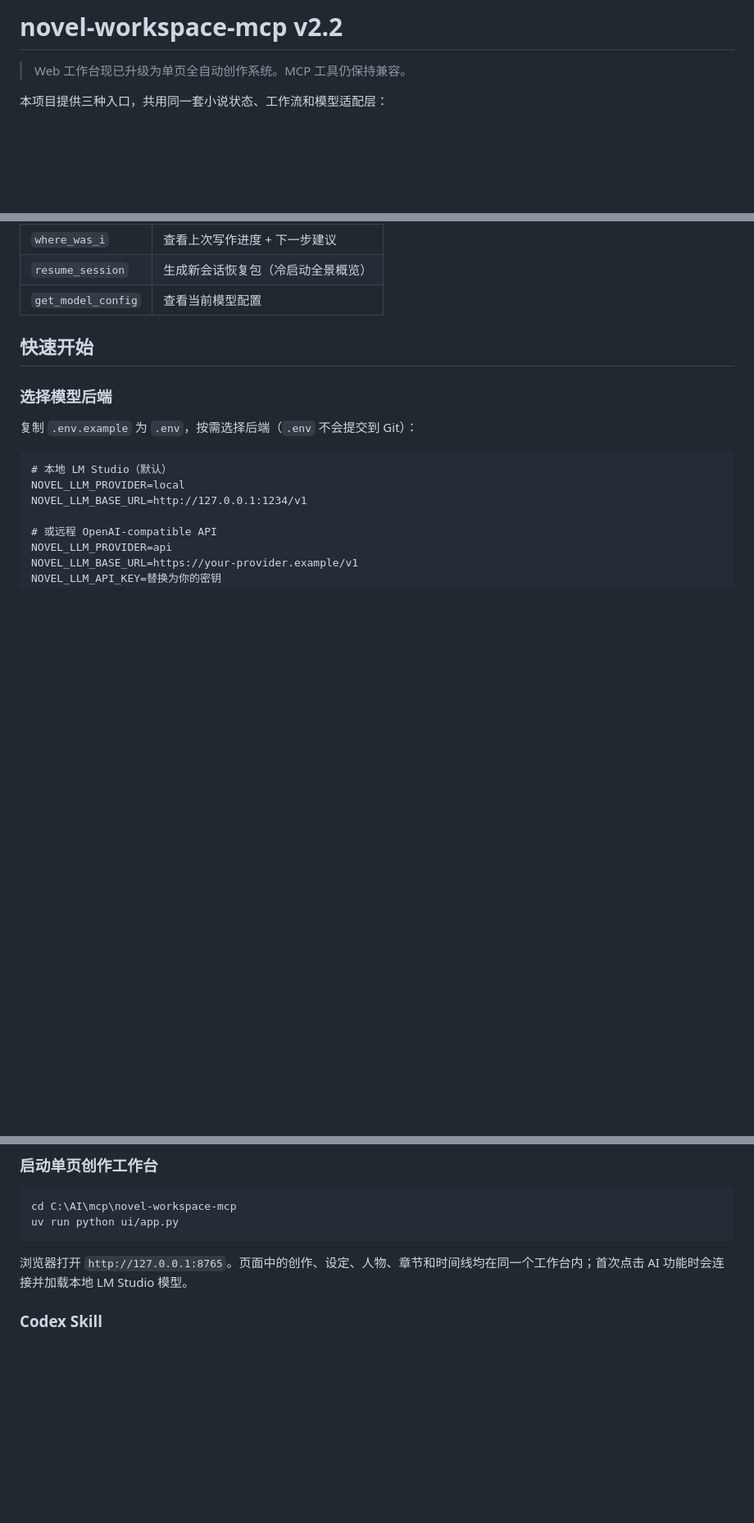
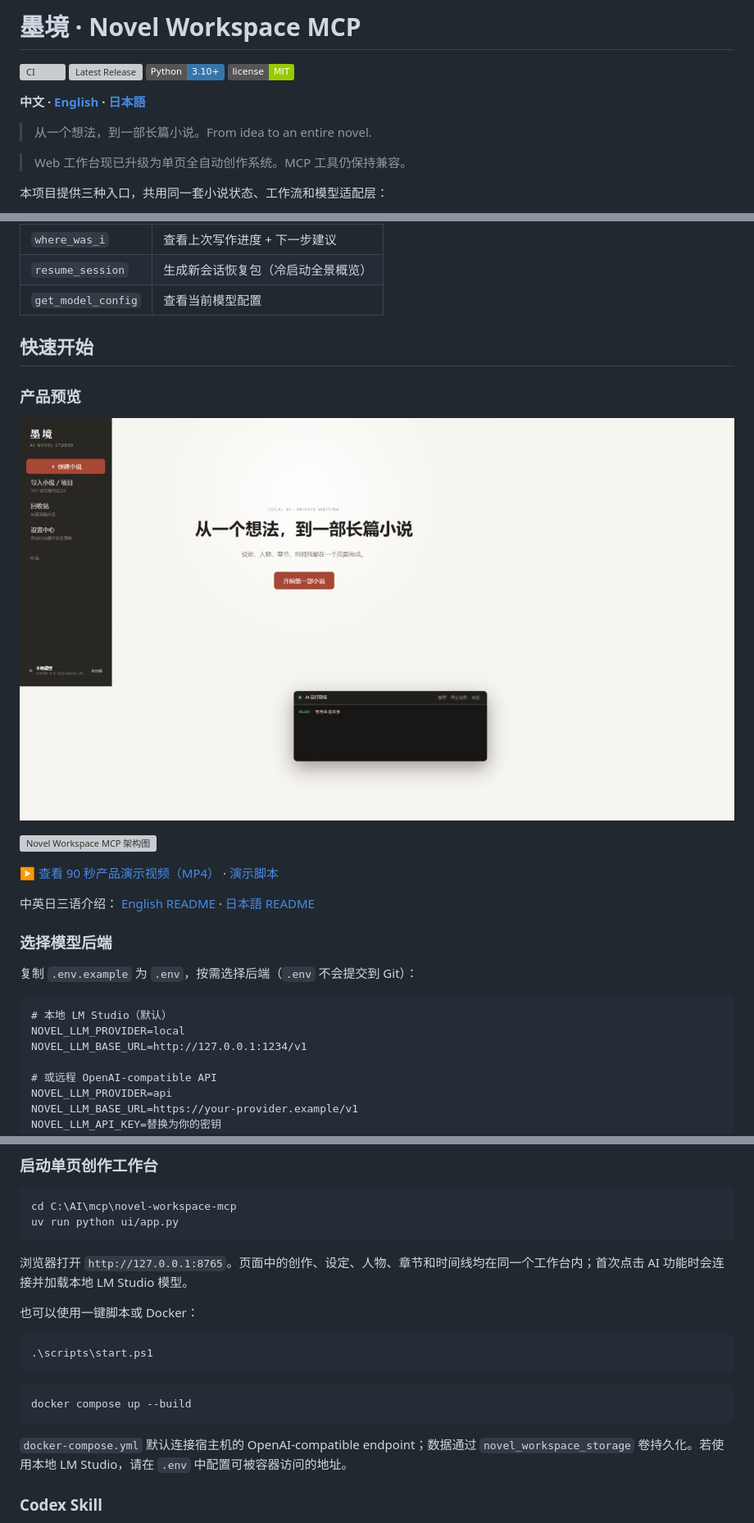
Before and after one commit to LiZh132707/novel-workspace-mcp, a Markdown page: README.md, 3 parts joined by grey strips. Shown: that part at 82% size. Rendered like a GitHub page; pictures changed too: docs/assets/web-studio.png (added); badges without logos; blank space fills up the shorter version; grey boxes are pictures that could not be loaded.

Commit message:
Add multilingual OSS launch kit and distribution assets

````diff
--- a/README.md
+++ b/README.md
@@ -1,4 +1,13 @@
-# novel-workspace-mcp v2.2
+# 墨境 · Novel Workspace MCP
+
+[![CI](https://github.com/LiZh132707/novel-workspace-mcp/actions/workflows/ci.yml/badge.svg)](https://github.com/LiZh132707/novel-workspace-mcp/actions/workflows/ci.yml)
+[![Latest Release](https://img.shields.io/github/v/release/LiZh132707/novel-workspace-mcp?display_name=tag&sort=semver)](https://github.com/LiZh132707/novel-workspace-mcp/releases)
+[![Python](https://img.shields.io/badge/Python-3.10%2B-3776AB?logo=python&logoColor=white)](https://www.python.org/)
+[![License](https://img.shields.io/badge/license-MIT-green.svg)](LICENSE)
+
+**中文 · [English](README.en.md) · [日本語](README.ja.md)**
+
+> 从一个想法，到一部长篇小说。From idea to an entire novel.
 
 > Web 工作台现已升级为单页全自动创作系统。MCP 工具仍保持兼容。
 
@@ -156,6 +165,16 @@
 
 ## 快速开始
 
+### 产品预览
+
+![墨境本地写作工作台](docs/assets/web-studio.png)
+
+![Novel Workspace MCP 架构图](docs/architecture/overview.svg)
+
+[▶ 查看 90 秒产品演示视频（MP4）](docs/assets/demo.mp4) · [演示脚本](docs/demo.md)
+
+中英日三语介绍： [English README](README.en.md) · [日本語 README](README.ja.md)
+
 ### 选择模型后端
 
 复制 `.env.example` 为 `.env`，按需选择后端（`.env` 不会提交到 Git）：
@@ -189,6 +208,18 @@ uv run python ui/app.py
 ```
 
 浏览器打开 `http://127.0.0.1:8765`。页面中的创作、设定、人物、章节和时间线均在同一个工作台内；首次点击 AI 功能时会连接并加载本地 LM Studio 模型。
+
+也可以使用一键脚本或 Docker：
+
+```powershell
+.\scripts\start.ps1
+```
+
+```bash
+docker compose up --build
+```
+
+`docker-compose.yml` 默认连接宿主机的 OpenAI-compatible endpoint；数据通过 `novel_workspace_storage` 卷持久化。若使用本地 LM Studio，请在 `.env` 中配置可被容器访问的地址。
 
 ### Codex Skill
 
````
Also changed, not shown: CODEX_OSS.md (added, +21 -0 lines), COMMUNITY.md (added, +19 -0 lines), CONTRIBUTING.md (+4 -0 lines), README.en.md (added, +65 -0 lines), README.ja.md (added, +63 -0 lines), docs/demo.md (added, +14 -0 lines), 8 other files.
